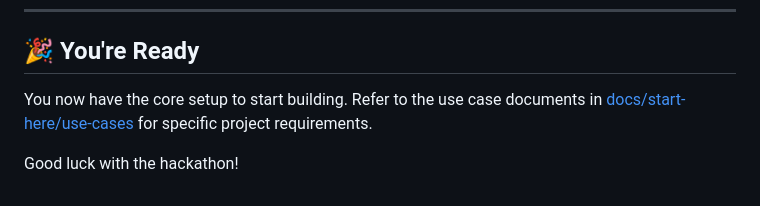
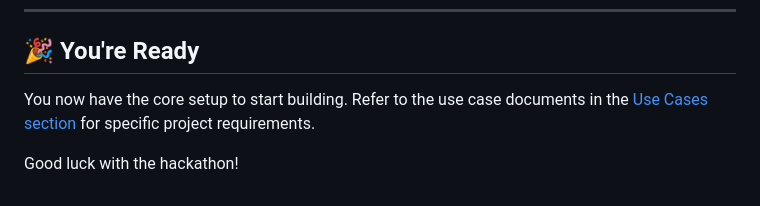
Before and after one commit to cknzraposo/msftnz, a Markdown page: docs/start-here/07-azure-ai-foundry.md, the part around the change. Rendered like a GitHub page.

Commit message:
Update links in documentation to point to the Use Cases section

```diff
--- a/docs/start-here/07-azure-ai-foundry.md
+++ b/docs/start-here/07-azure-ai-foundry.md
@@ -350,6 +350,6 @@ API versions, model availability, SDK behavior, and portal UI can change. Re-ver
 
 ## 🎉 You're Ready
 
-You now have the core setup to start building. Refer to the use case documents in [docs/start-here/use-cases](docs/start-here/use-cases) for specific project requirements.
+You now have the core setup to start building. Refer to the use case documents in the [Use Cases section](README.md#use-cases) for specific project requirements.
 
 Good luck with the hackathon!
```
Also changed, not shown: docs/start-here/08-faq.md (+1 -1 lines).
